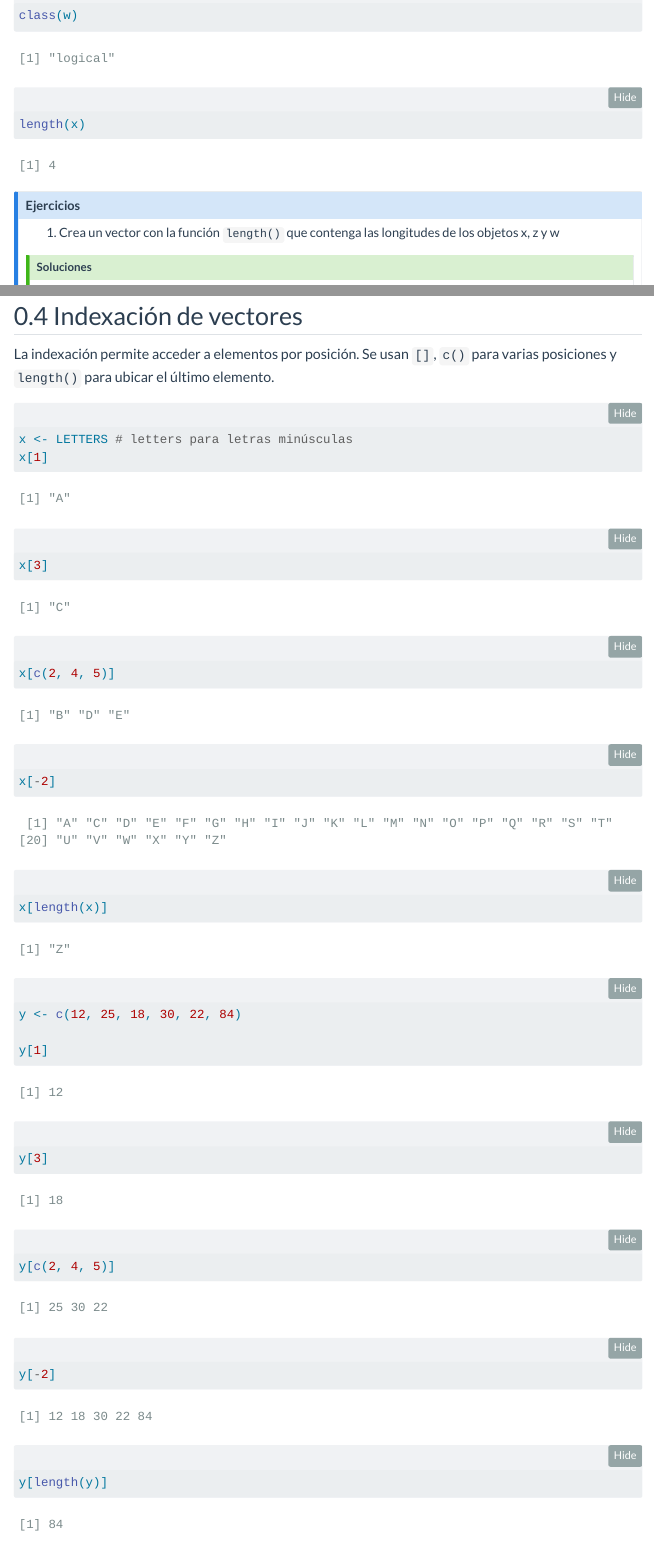
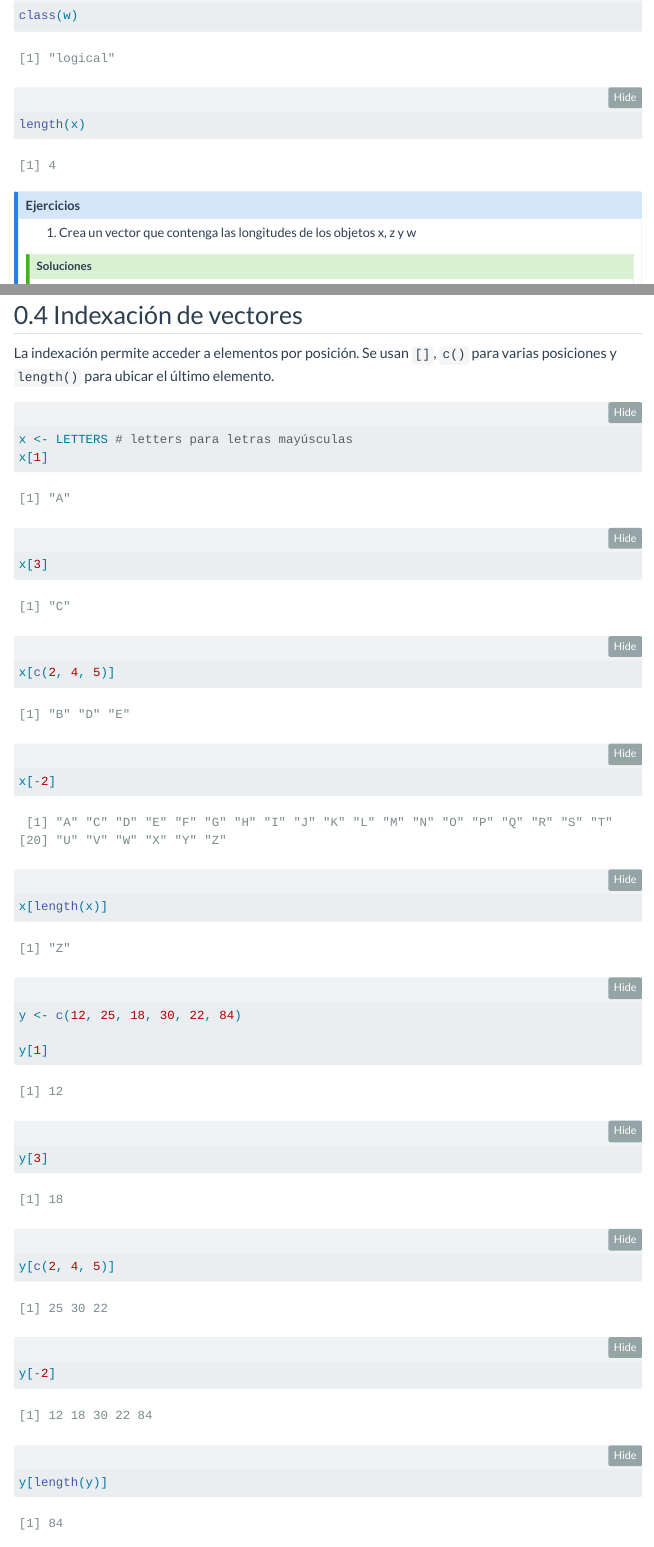
Before and after one commit to Emilio-O/Viernes-Bioinfo-2026, a Quarto document (VectoresR.qmd): the page in a window 1100 px wide, from 1130 px down, and a second part further down, joined at a grey line. Rendered offline with R 4.5, knitr and Pandoc in place of Quarto, with nearby package versions; menus at the side of the page are left out; long lines of code are wrapped.

Commit message:
Correcciones

````diff
--- a/VectoresR.qmd
+++ b/VectoresR.qmd
@@ -70,7 +70,7 @@ length(x)
 ::: callout-note
 ## Ejercicios
 
-1.  Crea un vector con la función `length()` que contenga las longitudes de los objetos x, z y w
+1.  Crea un vector que contenga las longitudes de los objetos x, z y w
 
 ::: {.callout-tip collapse="true" icon="false"}
 ## Soluciones
@@ -204,7 +204,7 @@ Esto significa que:
 La indexación permite acceder a elementos por posición. Se usan `[]`, `c()` para varias posiciones y `length()` para ubicar el último elemento.
 
 ```{r}
-x <- LETTERS # letters para letras minúsculas
+x <- LETTERS # letters para letras mayúsculas
 x[1]
 x[3]
 x[c(2, 4, 5)]
````
Also changed, not shown: index.html.
